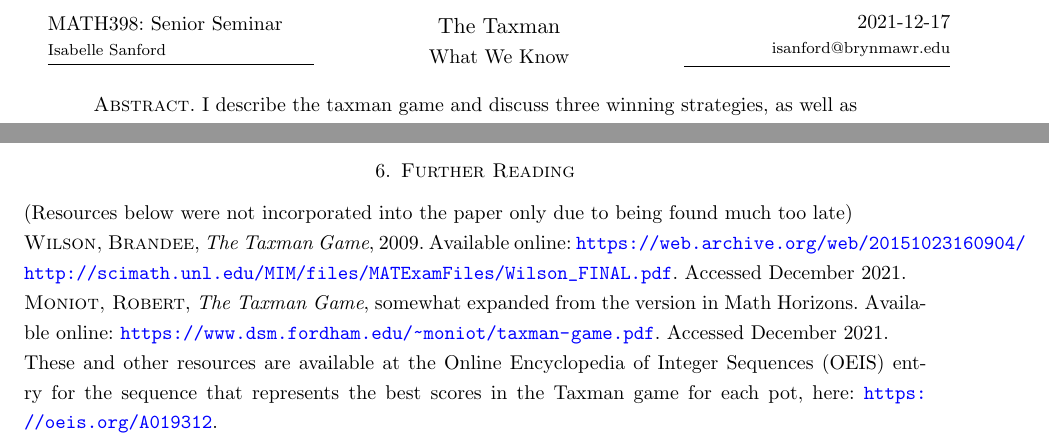
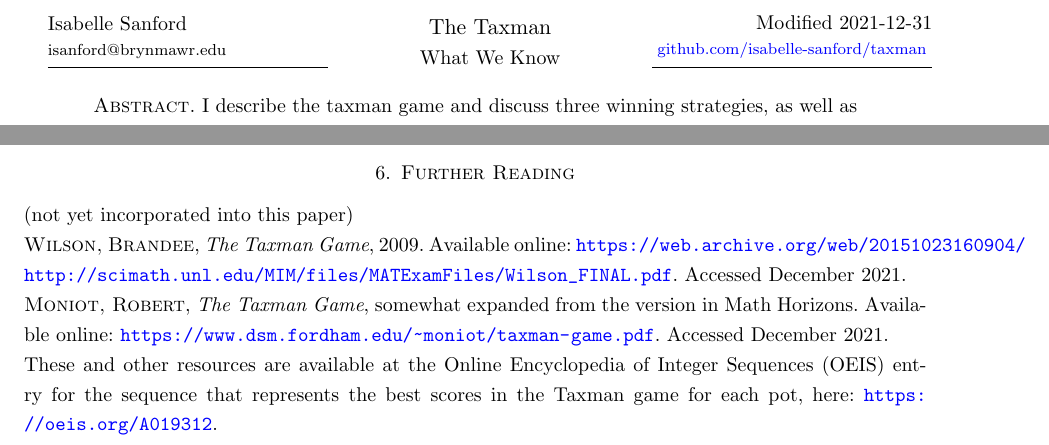
Before and after one commit to isabelle-sanford/taxman, a LaTeX paper (sources/TaxmanSummary (tex)/main.tex): two parts of pages 1 and 8 of 8, joined at a grey line, cut at the place of the change. Compiled offline with pdfLaTeX.

Commit message:
update README and my paper

```diff
--- a/sources/TaxmanSummary (tex)/main.tex
+++ b/sources/TaxmanSummary (tex)/main.tex
@@ -61,27 +61,27 @@
 
 \title{The Taxman} % Article title
 \fancyhead[C]{}
-\begin{minipage}{0.295\textwidth} % Left side of title section
+\begin{minipage}{0.31\textwidth} % Left side of title section
 \raggedright
-MATH398: Senior Seminar\\ % Your lecture or course
+Isabelle Sanford \\
 \footnotesize % Authors text size
 %\hfill\\ % Uncomment if right minipage has more lines
-Isabelle Sanford % Your name
+isanford@brynmawr.edu
 \medskip\hrule
 \end{minipage}
-\begin{minipage}{0.4\textwidth} % Center of title section
+\begin{minipage}{0.35\textwidth} % Center of title section
 \centering
 \large % Title text size
-The Taxman\\ % Assignment title and number
+The Taxman\\ % title
 \normalsize % Subtitle text size
-What We Know \\ % Assignment subtitle
+What We Know \\ % subtitle
 \end{minipage}
-\begin{minipage}{0.295\textwidth} % Right side of title section
+\begin{minipage}{0.31\textwidth} % Right side of title section
 \raggedleft
-\DTMdate{2021-12-17} \\% Date
-\footnotesize % Email text size
+Modified \today \\
+\footnotesize %  text size
 %\hfill\\ % Uncomment if left minipage has more lines
-isanford@brynmawr.edu% Your email
+\href{https://github.com/isabelle-sanford/taxman}{github.com/isabelle-sanford/taxman}
 \medskip\hrule
 \end{minipage}\\
 
@@ -297,7 +297,7 @@ With such a short list of knowledge, many open questions remain. A few are liste
 \textsc{Perlmutter, Norman Lewis}, \textit{Beating the Taxman Asymptotically}, Pi Mu Epsilon Journal, Vol. 14, No. 3 (Fall 2015), pp.199-204, 2015. (Revised version of paper first published in 2007.)
 
 \section{Further Reading}\label{othercites}
-\noindent(Resources below were not incorporated into the paper only due to being found much too late)\\
+\noindent(not yet incorporated into this paper)\\
 \textsc{Wilson, Brandee}, \textit{The Taxman Game}, 2009. Available online: \url{https://web.archive.org/web/20151023160904/http://scimath.unl.edu/MIM/files/MATExamFiles/Wilson_FINAL.pdf}. Accessed December 2021. \\
 \textsc{Moniot, Robert}, \textit{The Taxman Game}, somewhat expanded from the version in Math Horizons. Available online: \url{https://www.dsm.fordham.edu/~moniot/taxman-game.pdf}. Accessed December 2021. \\
 These and other resources are available at the Online Encyclopedia of Integer Sequences (OEIS) entry for the sequence that represents the best scores in the Taxman game for each pot, here: \url{https://oeis.org/A019312}.
```
Also changed, not shown: todo.txt (+5 -0 lines), AboutTheTaxman.pdf (added), README.md, TheTaxmanSummary.pdf (deleted), sources/TaxmanSummary (tex)/231hw8ap17.jpg (deleted), sources/TaxmanSummary (tex)/23bvenn0.png (deleted), sources/TaxmanSummary (tex)/23bvenn1.png (deleted), sources/TaxmanSummary (tex)/main.pdf (added), sources/TaxmanSummary (tex)/venn.jpg (deleted), 5 other files.
